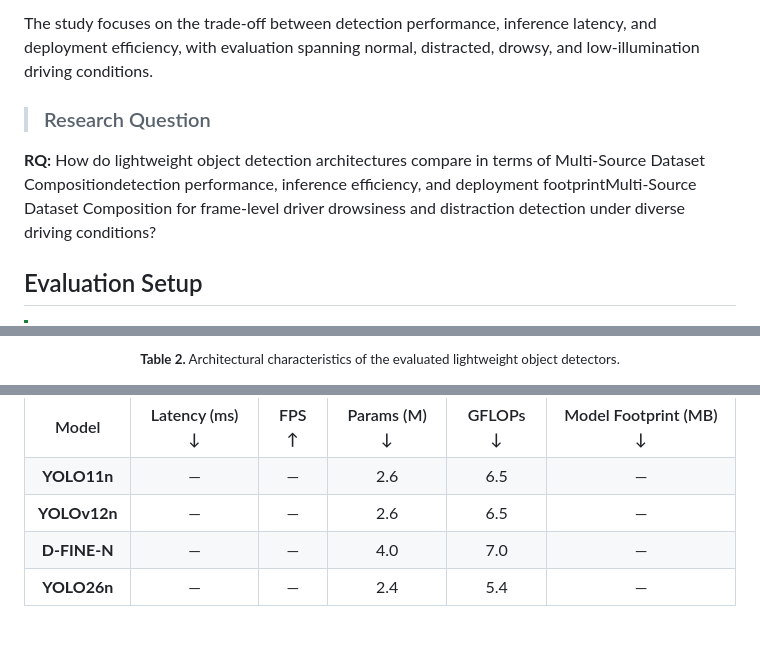
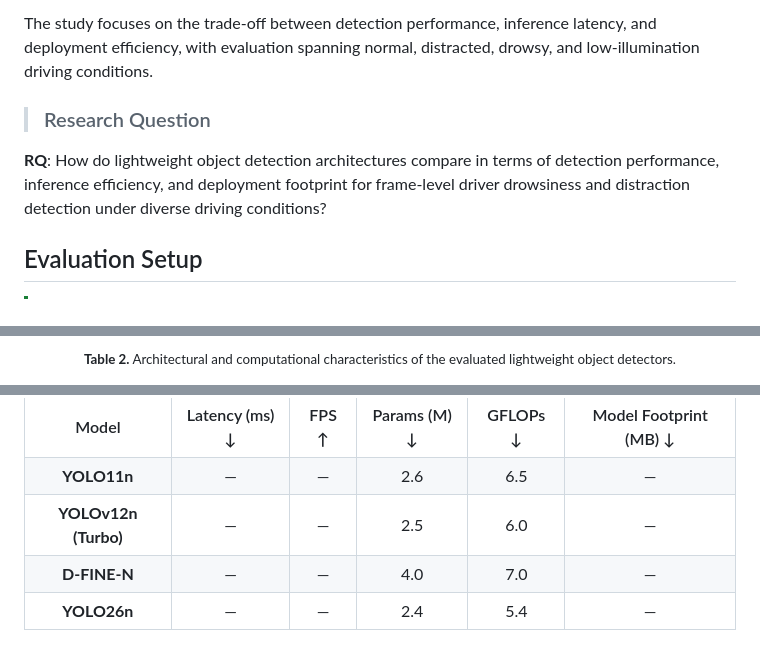
Before and after one commit to IamOumarIbrahim/DMS-Eval, a Markdown page: README.md, 3 parts joined by grey strips. Rendered like a GitHub page.

Commit message:
Expand model architecture and efficiency documentation

```diff
--- a/README.md
+++ b/README.md
@@ -38,7 +38,7 @@ The study focuses on the trade-off between detection performance, inference late
 
 > ### Research Question
 
-**RQ:** How do lightweight object detection architectures compare in terms of Multi-Source Dataset Compositiondetection performance, inference efficiency, and deployment footprintMulti-Source Dataset Composition for frame-level driver drowsiness and distraction detection under diverse driving conditions?
+**RQ**: How do lightweight object detection architectures compare in terms of detection performance, inference efficiency, and deployment footprint for frame-level driver drowsiness and distraction detection under diverse driving conditions?
 
 ## Evaluation Setup
 
@@ -140,7 +164,7 @@ The study focuses on the trade-off between detection performance, inference late
 </table>
 
 <p>
-  <sub><strong>Table 2.</strong> Architectural characteristics of the evaluated lightweight object detectors.</sub>
+  <sub><strong>Table 2.</strong> Architectural and computational characteristics of the evaluated lightweight object detectors.</sub>
 </p>
 
 </div>
@@ -319,11 +343,11 @@ The current benchmark focuses on spatially observable driver-monitoring cues ass
     <td align="center">—</td>
   </tr>
   <tr>
-    <td align="center"><strong>YOLOv12n</strong></td>
+    <td align="center"><strong>YOLOv12n (Turbo)</strong></td>
     <td align="center">—</td>
     <td align="center">—</td>
-    <td align="center">2.6</td>
-    <td align="center">6.5</td>
+    <td align="center">2.5</td>
+    <td align="center">6.0</td>
     <td align="center">—</td>
   </tr>
   <tr>
```
Also changed, not shown: other parts of README.md (+28 -4 lines), CHANGELOG.md (+5 -0 lines).
